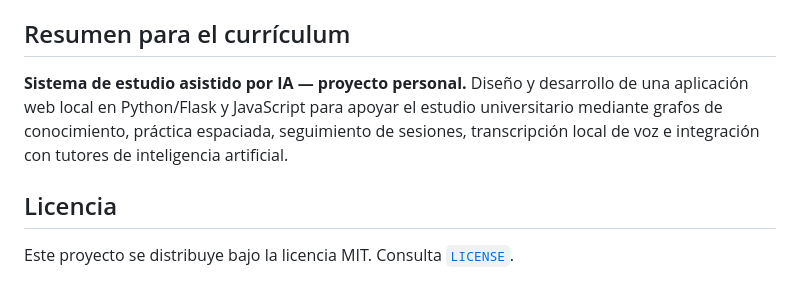
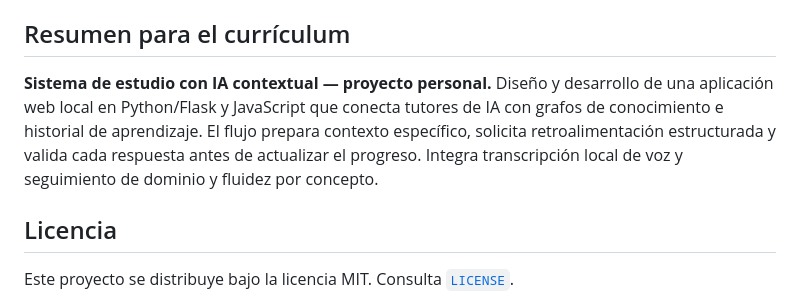
Before and after one commit to jlgmaarav/Sistema_de_estudio, a Markdown page: README.md, the part around the change. Drawn GitHub-style.

Commit message:
Destacar el enfoque de IA contextual en el README

```diff
--- a/README.md
+++ b/README.md
@@ -78,7 +78,7 @@ El repositorio contiene el código y los datos de ejemplo necesarios para entend
 
 ## Resumen para el currículum
 
-**Sistema de estudio asistido por IA — proyecto personal.** Diseño y desarrollo de una aplicación web local en Python/Flask y JavaScript para apoyar el estudio universitario mediante grafos de conocimiento, práctica espaciada, seguimiento de sesiones, transcripción local de voz e integración con tutores de inteligencia artificial.
+**Sistema de estudio con IA contextual — proyecto personal.** Diseño y desarrollo de una aplicación web local en Python/Flask y JavaScript que conecta tutores de IA con grafos de conocimiento e historial de aprendizaje. El flujo prepara contexto específico, solicita retroalimentación estructurada y valida cada respuesta antes de actualizar el progreso. Integra transcripción local de voz y seguimiento de dominio y fluidez por concepto.
 
 ## Licencia
 
```
